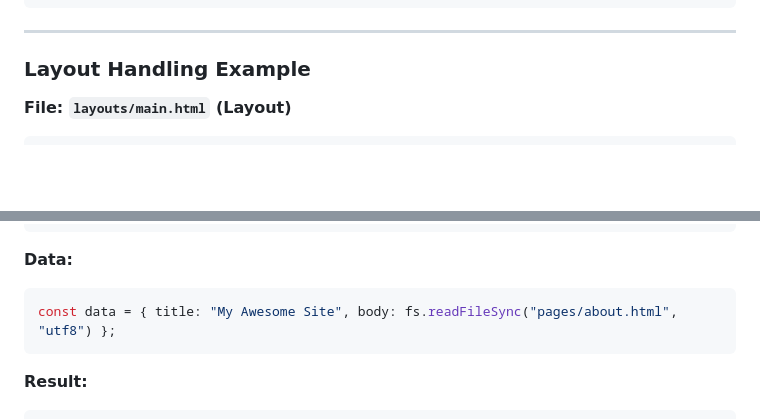
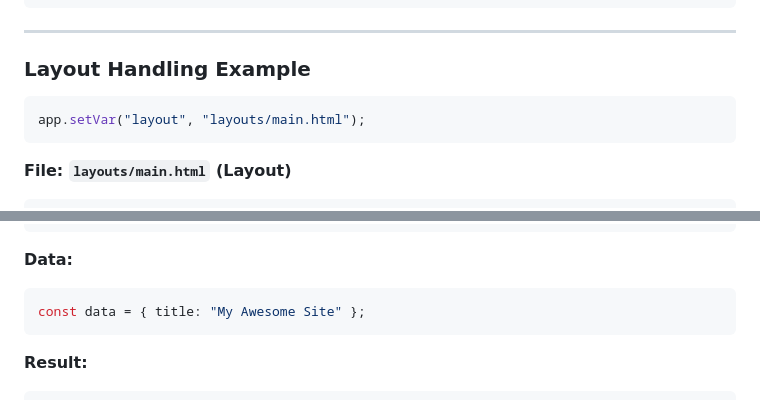
Before and after one commit to wxn0brP/FalconFrame, a Markdown page: docs/render.md, 2 parts joined by grey strips. GitHub-like rendering; blank space fills up the shorter version.

Commit message:
docs: improve renderer example

````diff
--- a/docs/render.md
+++ b/docs/render.md
@@ -94,6 +94,10 @@ const data = { username: "JaneDoe" };
 
 ### Layout Handling Example
 
+```javascript
+app.setVar("layout", "layouts/main.html");
+```
+
 **File: `layouts/main.html` (Layout)**
 ```html
 <!DOCTYPE html>
@@ -118,7 +122,7 @@ const data = { username: "JaneDoe" };
 
 **Data:**
 ```javascript
-const data = { title: "My Awesome Site", body: fs.readFileSync("pages/about.html", "utf8") };
+const data = { title: "My Awesome Site" };
 ```
 
 **Result:**
````
